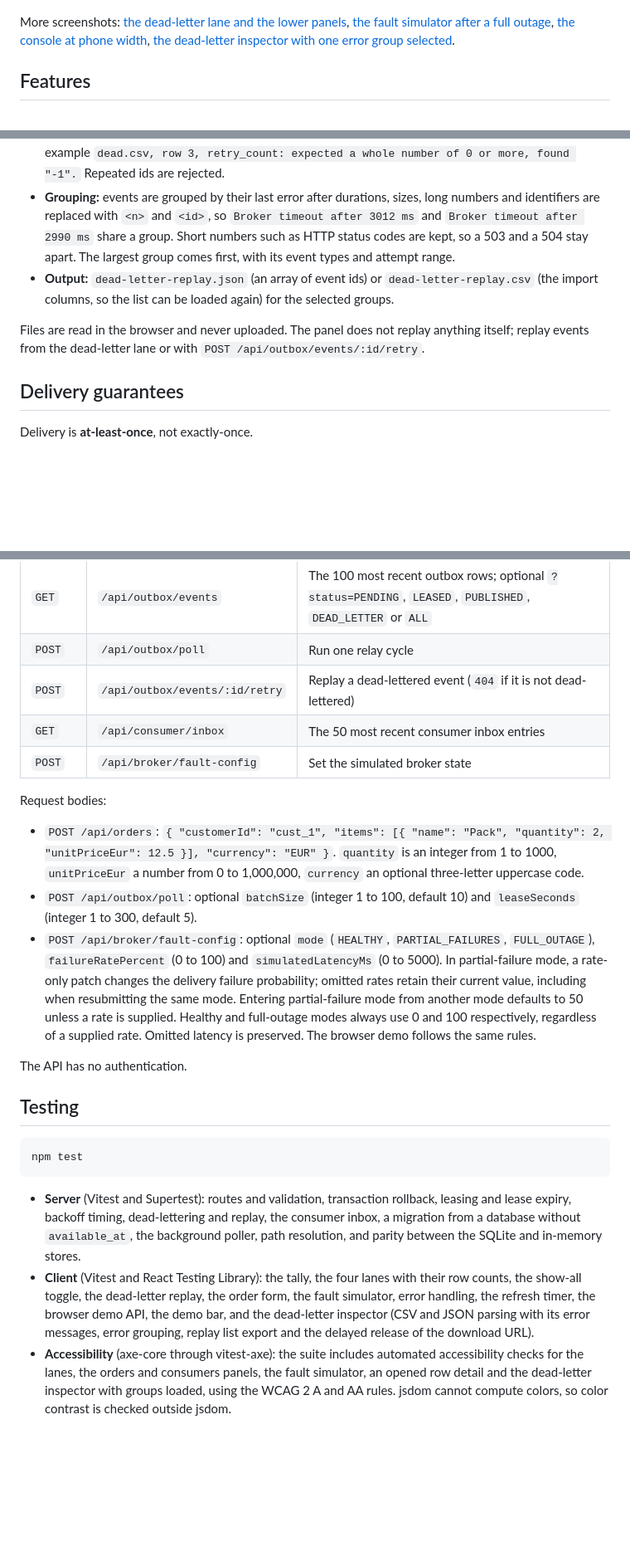
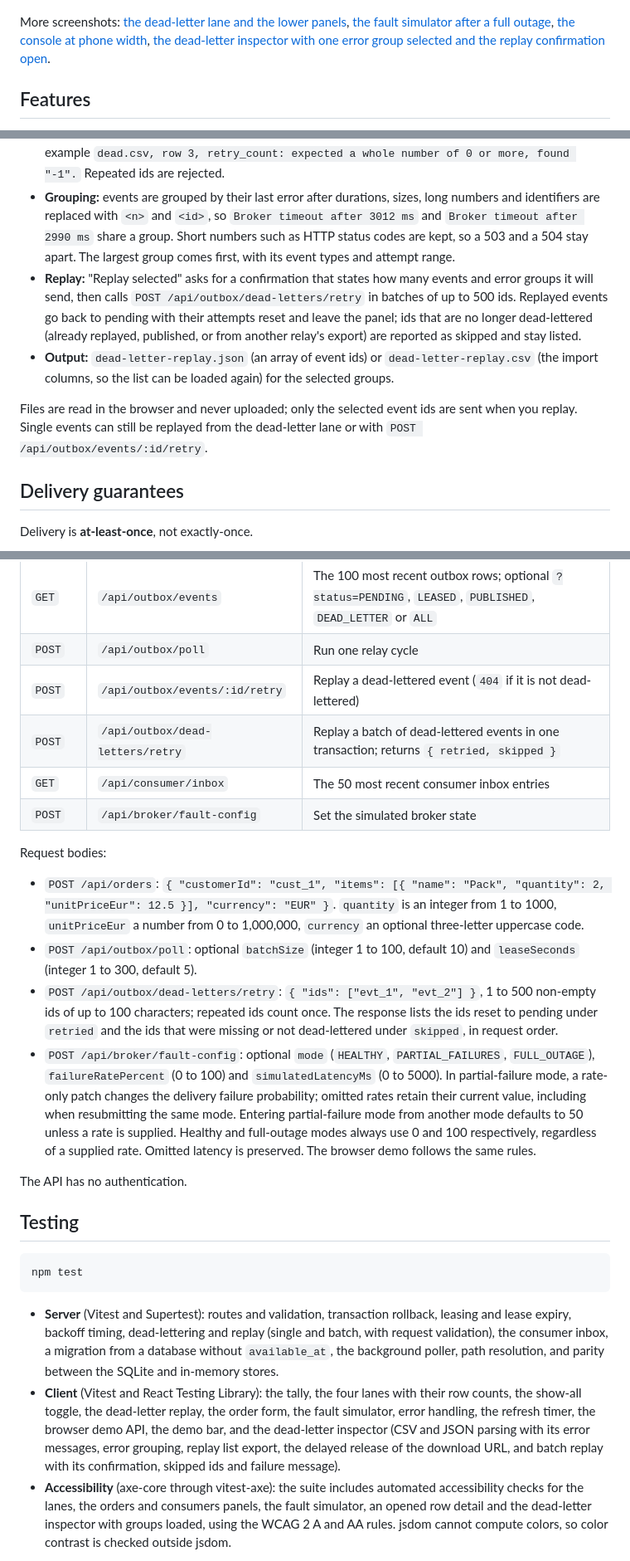
Before and after one commit to Taan1el/outboxrelay, a Markdown page: README.md, 3 parts joined by grey strips. Shown at 83% size. Rendered like a GitHub page; blank space fills up the shorter version.

````diff
--- a/README.md
+++ b/README.md
@@ -16,7 +16,7 @@ The demo runs entirely in your browser. The same relay, backoff and validation c
 
 ![Four pipeline lanes: pending, leased, published and dead letter](docs/screenshots/01-dashboard.png)
 
-More screenshots: [the dead-letter lane and the lower panels](docs/screenshots/02-consumers-and-dead-letters.png), [the fault simulator after a full outage](docs/screenshots/03-fault-simulator.png), [the console at phone width](docs/screenshots/04-mobile.png), [the dead-letter inspector with one error group selected](docs/screenshots/05-dead-letter-inspector.png).
+More screenshots: [the dead-letter lane and the lower panels](docs/screenshots/02-consumers-and-dead-letters.png), [the fault simulator after a full outage](docs/screenshots/03-fault-simulator.png), [the console at phone width](docs/screenshots/04-mobile.png), [the dead-letter inspector with one error group selected and the replay confirmation open](docs/screenshots/05-dead-letter-inspector.png).
 
 ## Features
 
@@ -38,9 +38,10 @@ The "Inspect dead letters" panel below the fault simulator helps decide what to
 - **Input:** the current dead-letter lane, or a file you choose. CSV needs the columns `id,type,payload,retry_count,last_error` in any order (quoted fields, CRLF or LF rows; `payload` is read as JSON when it parses). JSON is an array of objects with the same fields, or a saved `GET /api/outbox/events?status=DEAD_LETTER` response, whose `eventType`, `retryCount` and `errorMessage` fields are accepted as well. Files up to 5 MB and 10,000 rows.
 - **Checks:** a wrong file is rejected whole, with the file name, the row or item and the field at fault, for example `dead.csv, row 3, retry_count: expected a whole number of 0 or more, found "-1".` Repeated ids are rejected.
 - **Grouping:** events are grouped by their last error after durations, sizes, long numbers and identifiers are replaced with `<n>` and `<id>`, so `Broker timeout after 3012 ms` and `Broker timeout after 2990 ms` share a group. Short numbers such as HTTP status codes are kept, so a 503 and a 504 stay apart. The largest group comes first, with its event types and attempt range.
+- **Replay:** "Replay selected" asks for a confirmation that states how many events and error groups it will send, then calls `POST /api/outbox/dead-letters/retry` in batches of up to 500 ids. Replayed events go back to pending with their attempts reset and leave the panel; ids that are no longer dead-lettered (already replayed, published, or from another relay's export) are reported as skipped and stay listed.
 - **Output:** `dead-letter-replay.json` (an array of event ids) or `dead-letter-replay.csv` (the import columns, so the list can be loaded again) for the selected groups.
 
-Files are read in the browser and never uploaded. The panel does not replay anything itself; replay events from the dead-letter lane or with `POST /api/outbox/events/:id/retry`.
+Files are read in the browser and never uploaded; only the selected event ids are sent when you replay. Single events can still be replayed from the dead-letter lane or with `POST /api/outbox/events/:id/retry`.
 
 ## Delivery guarantees
 
@@ -139,6 +140,7 @@ All responses are `{ "success": true, "data": ... }` or `{ "success": false, "er
 | `GET` | `/api/outbox/events` | The 100 most recent outbox rows; optional `?status=PENDING`, `LEASED`, `PUBLISHED`, `DEAD_LETTER` or `ALL` |
 | `POST` | `/api/outbox/poll` | Run one relay cycle |
 | `POST` | `/api/outbox/events/:id/retry` | Replay a dead-lettered event (`404` if it is not dead-lettered) |
+| `POST` | `/api/outbox/dead-letters/retry` | Replay a batch of dead-lettered events in one transaction; returns `{ retried, skipped }` |
 | `GET` | `/api/consumer/inbox` | The 50 most recent consumer inbox entries |
 | `POST` | `/api/broker/fault-config` | Set the simulated broker state |
 
@@ -146,6 +148,7 @@ Request bodies:
 
 - `POST /api/orders`: `{ "customerId": "cust_1", "items": [{ "name": "Pack", "quantity": 2, "unitPriceEur": 12.5 }], "currency": "EUR" }`. `quantity` is an integer from 1 to 1000, `unitPriceEur` a number from 0 to 1,000,000, `currency` an optional three-letter uppercase code.
 - `POST /api/outbox/poll`: optional `batchSize` (integer 1 to 100, default 10) and `leaseSeconds` (integer 1 to 300, default 5).
+- `POST /api/outbox/dead-letters/retry`: `{ "ids": ["evt_1", "evt_2"] }`, 1 to 500 non-empty ids of up to 100 characters; repeated ids count once. The response lists the ids reset to pending under `retried` and the ids that were missing or not dead-lettered under `skipped`, in request order.
 - `POST /api/broker/fault-config`: optional `mode` (`HEALTHY`, `PARTIAL_FAILURES`, `FULL_OUTAGE`), `failureRatePercent` (0 to 100) and `simulatedLatencyMs` (0 to 5000). In partial-failure mode, a rate-only patch changes the delivery failure probability; omitted rates retain their current value, including when resubmitting the same mode. Entering partial-failure mode from another mode defaults to 50 unless a rate is supplied. Healthy and full-outage modes always use 0 and 100 respectively, regardless of a supplied rate. Omitted latency is preserved. The browser demo follows the same rules.
 
 The API has no authentication.
@@ -156,8 +159,8 @@ The API has no authentication.
 npm test
 ```
 
-- **Server** (Vitest and Supertest): routes and validation, transaction rollback, leasing and lease expiry, backoff timing, dead-lettering and replay, the consumer inbox, a migration from a database without `available_at`, the background poller, path resolution, and parity between the SQLite and in-memory stores.
-- **Client** (Vitest and React Testing Library): the tally, the four lanes with their row counts, the show-all toggle, the dead-letter replay, the order form, the fault simulator, error handling, the refresh timer, the browser demo API, the demo bar, and the dead-letter inspector (CSV and JSON parsing with its error messages, error grouping, replay list export and the delayed release of the download URL).
+- **Server** (Vitest and Supertest): routes and validation, transaction rollback, leasing and lease expiry, backoff timing, dead-lettering and replay (single and batch, with request validation), the consumer inbox, a migration from a database without `available_at`, the background poller, path resolution, and parity between the SQLite and in-memory stores.
+- **Client** (Vitest and React Testing Library): the tally, the four lanes with their row counts, the show-all toggle, the dead-letter replay, the order form, the fault simulator, error handling, the refresh timer, the browser demo API, the demo bar, and the dead-letter inspector (CSV and JSON parsing with its error messages, error grouping, replay list export, the delayed release of the download URL, and batch replay with its confirmation, skipped ids and failure message).
 - **Accessibility** (axe-core through vitest-axe): the suite includes automated accessibility checks for the lanes, the orders and consumers panels, the fault simulator, an opened row detail and the dead-letter inspector with groups loaded, using the WCAG 2 A and AA rules. jsdom cannot compute colors, so color contrast is checked outside jsdom.
 
 Tests that depend on time use fake timers; none of them sleep.
````
Also changed, not shown: other parts of README.md (+2 -2 lines), CHANGELOG.md (+1 -0 lines), docs/screenshots/05-dead-letter-inspector.png, 6 other files.
